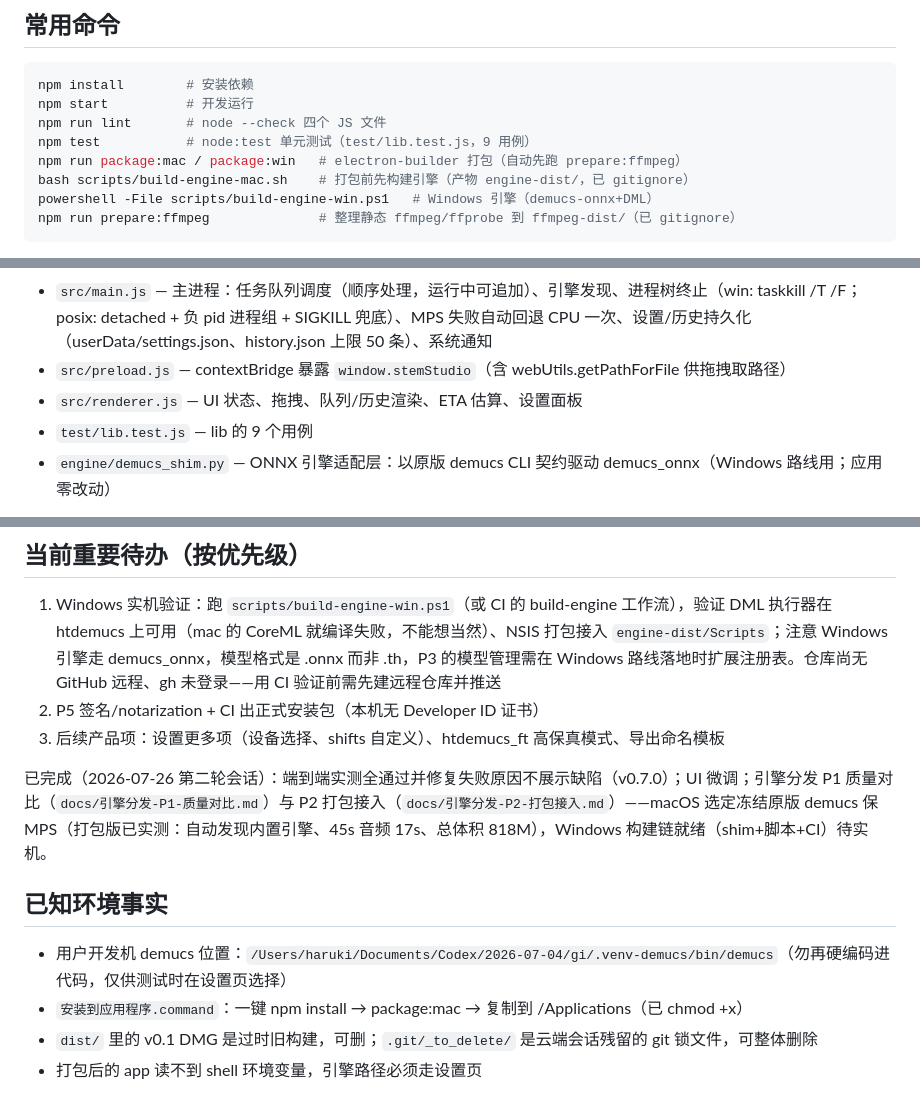
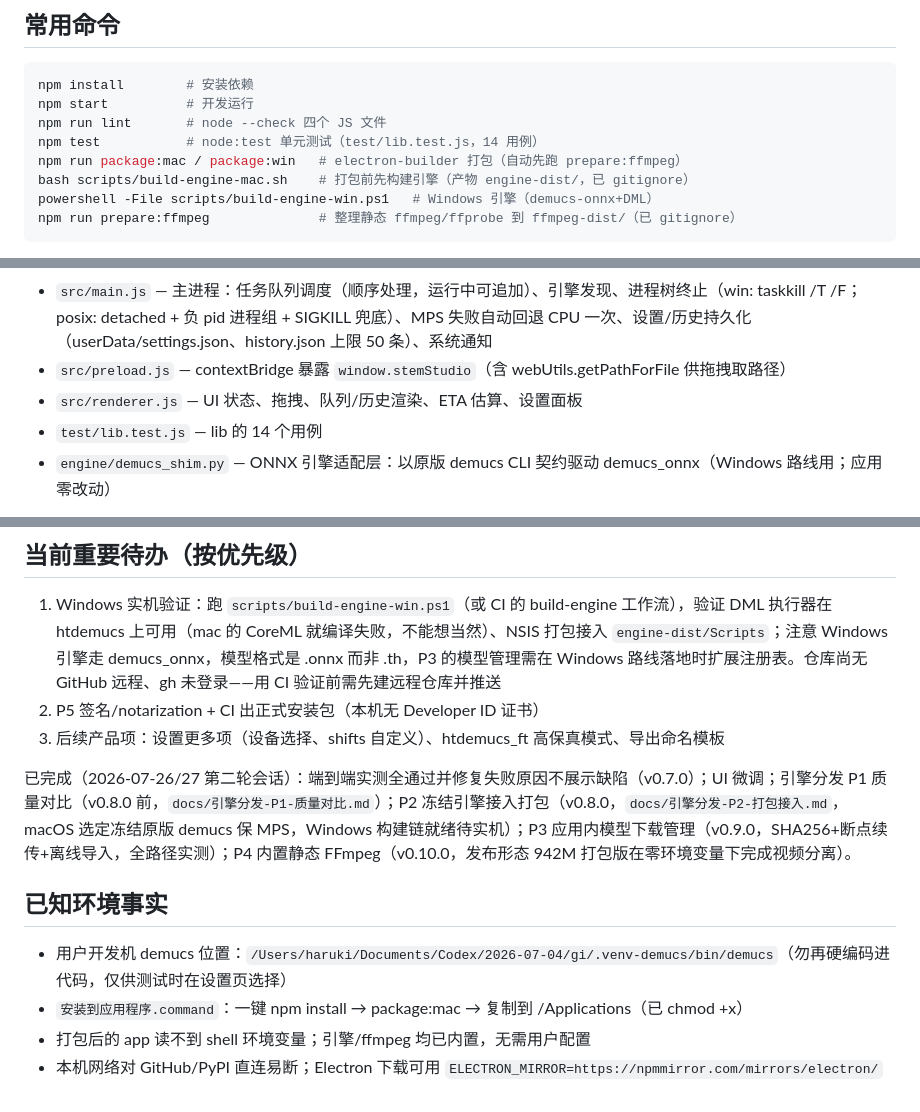
Before and after one commit to Hyp-Plus/stem-studio, a Markdown page: CLAUDE.md, 3 parts joined by grey strips. Drawn GitHub-style.

Commit message:
docs：CLAUDE.md 校正单测数与已完成清单，清理过时环境注记
Co-Authored-By: Claude Opus 4.8 <noreply@anthropic.com>

```diff
--- a/CLAUDE.md
+++ b/CLAUDE.md
@@ -8,7 +8,7 @@
 npm install        # 安装依赖
 npm start          # 开发运行
 npm run lint       # node --check 四个 JS 文件
-npm test           # node:test 单元测试（test/lib.test.js，9 用例）
+npm test           # node:test 单元测试（test/lib.test.js，14 用例）
 npm run package:mac / package:win   # electron-builder 打包（自动先跑 prepare:ffmpeg）
 bash scripts/build-engine-mac.sh    # 打包前先构建引擎（产物 engine-dist/，已 gitignore）
 powershell -File scripts/build-engine-win.ps1   # Windows 引擎（demucs-onnx+DML）
@@ -23,7 +23,7 @@ npm run prepare:ffmpeg              # 整理静态 ffmpeg/ffprobe 到 ffmpeg-dis
 - `src/main.js` — 主进程：任务队列调度（顺序处理，运行中可追加）、引擎发现、进程树终止（win: taskkill /T /F；posix: detached + 负 pid 进程组 + SIGKILL 兜底）、MPS 失败自动回退 CPU 一次、设置/历史持久化（userData/settings.json、history.json 上限 50 条）、系统通知
 - `src/preload.js` — contextBridge 暴露 `window.stemStudio`（含 webUtils.getPathForFile 供拖拽取路径）
 - `src/renderer.js` — UI 状态、拖拽、队列/历史渲染、ETA 估算、设置面板
-- `test/lib.test.js` — lib 的 9 个用例
+- `test/lib.test.js` — lib 的 14 个用例
 - `engine/demucs_shim.py` — ONNX 引擎适配层：以原版 demucs CLI 契约驱动 demucs_onnx（Windows 路线用；应用零改动）
 
 引擎发现顺序：设置里的路径 → 环境变量 `STEM_STUDIO_DEMUCS` → 打包资源（mac `resources/engine/bin/demucs`、win `resources/engine/Scripts/demucs.exe`）→ PATH。
@@ -39,13 +39,13 @@ npm run prepare:ffmpeg              # 整理静态 ffmpeg/ffprobe 到 ffmpeg-dis
 
 1. Windows 实机验证：跑 `scripts/build-engine-win.ps1`（或 CI 的 build-engine 工作流），验证 DML 执行器在 htdemucs 上可用（mac 的 CoreML 就编译失败，不能想当然）、NSIS 打包接入 `engine-dist/Scripts`；注意 Windows 引擎走 demucs_onnx，模型格式是 .onnx 而非 .th，P3 的模型管理需在 Windows 路线落地时扩展注册表。仓库尚无 GitHub 远程、gh 未登录——用 CI 验证前需先建远程仓库并推送
 2. P5 签名/notarization + CI 出正式安装包（本机无 Developer ID 证书）
-4. 后续产品项：设置更多项（设备选择、shifts 自定义）、htdemucs_ft 高保真模式、导出命名模板
+3. 后续产品项：设置更多项（设备选择、shifts 自定义）、htdemucs_ft 高保真模式、导出命名模板
 
-已完成（2026-07-26 第二轮会话）：端到端实测全通过并修复失败原因不展示缺陷（v0.7.0）；UI 微调；引擎分发 P1 质量对比（`docs/引擎分发-P1-质量对比.md`）与 P2 打包接入（`docs/引擎分发-P2-打包接入.md`）——macOS 选定冻结原版 demucs 保 MPS（打包版已实测：自动发现内置引擎、45s 音频 17s、总体积 818M），Windows 构建链就绪（shim+脚本+CI）待实机。
+已完成（2026-07-26/27 第二轮会话）：端到端实测全通过并修复失败原因不展示缺陷（v0.7.0）；UI 微调；引擎分发 P1 质量对比（v0.8.0 前，`docs/引擎分发-P1-质量对比.md`）；P2 冻结引擎接入打包（v0.8.0，`docs/引擎分发-P2-打包接入.md`，macOS 选定冻结原版 demucs 保 MPS，Windows 构建链就绪待实机）；P3 应用内模型下载管理（v0.9.0，SHA256+断点续传+离线导入，全路径实测）；P4 内置静态 FFmpeg（v0.10.0，发布形态 942M 打包版在零环境变量下完成视频分离）。
 
 ## 已知环境事实
 
 - 用户开发机 demucs 位置：`/Users/haruki/Documents/Codex/2026-07-04/gi/.venv-demucs/bin/demucs`（勿再硬编码进代码，仅供测试时在设置页选择）
 - `安装到应用程序.command`：一键 npm install → package:mac → 复制到 /Applications（已 chmod +x）
-- `dist/` 里的 v0.1 DMG 是过时旧构建，可删；`.git/_to_delete/` 是云端会话残留的 git 锁文件，可整体删除
-- 打包后的 app 读不到 shell 环境变量，引擎路径必须走设置页
+- 打包后的 app 读不到 shell 环境变量；引擎/ffmpeg 均已内置，无需用户配置
+- 本机网络对 GitHub/PyPI 直连易断；Electron 下载可用 `ELECTRON_MIRROR=https://npmmirror.com/mirrors/electron/`
```
